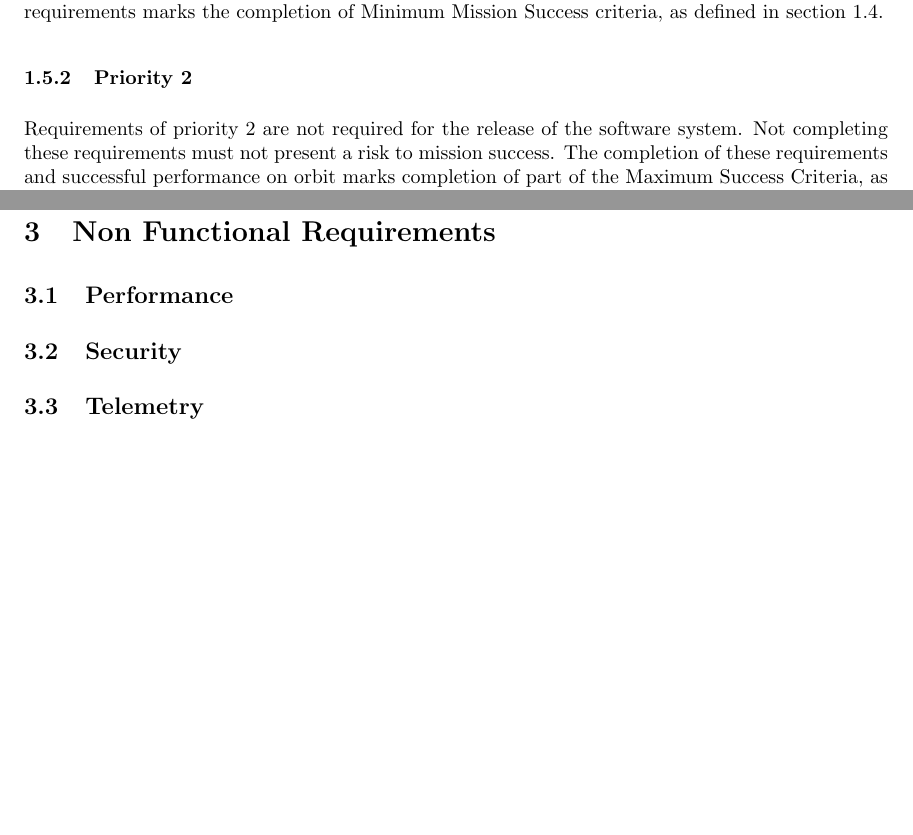
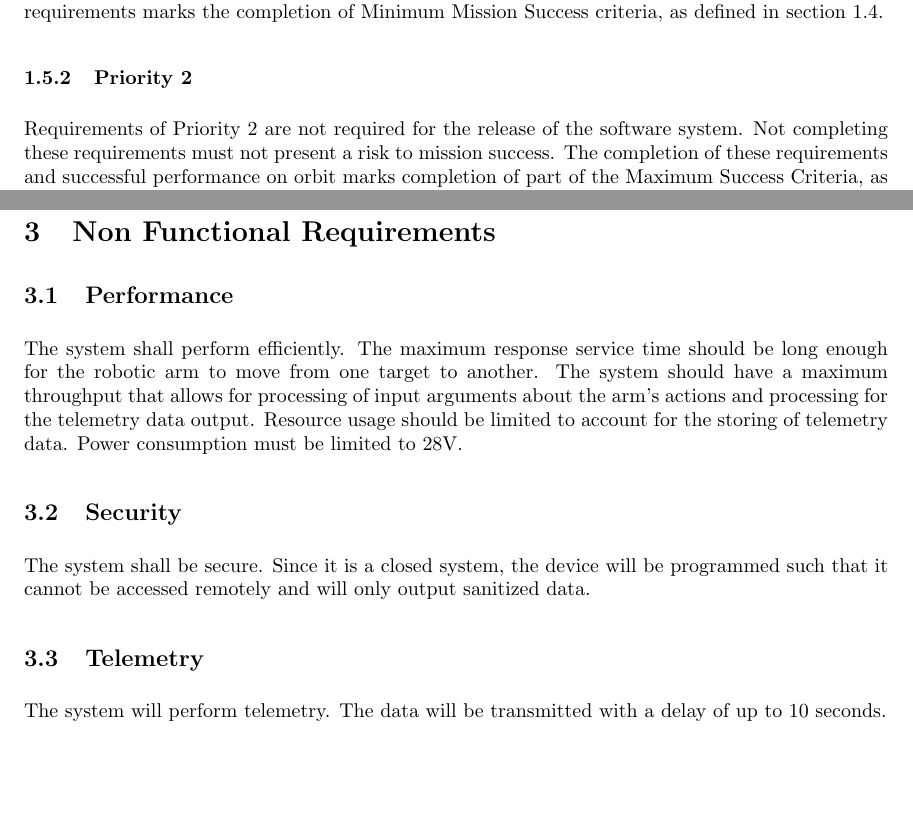
Before and after one commit to nonbinaryprogrammer/SeniorDesign, a LaTeX paper (Requirements.tex): two parts of pages 4 and 5 of 5, joined at a grey line, cut so that both start at the same text. Compiled offline with pdfLaTeX.

Commit message:
added to non-functional requirements

```diff
--- a/Requirements.tex
+++ b/Requirements.tex
@@ -94,7 +94,7 @@ The success of the mission shall be evaluated by means of video recordings recov
 This is the highest priority level. In order for the software system to be considered complete and ready for launch, all requirements of this level must be met.
 The completion of only Priority 1 requirements marks the completion of Minimum Mission Success criteria, as defined in section 1.4.
 \subsubsection{Priority 2}
-Requirements of priority 2 are not required for the release of the software system.
+Requirements of Priority 2 are not required for the release of the software system.
 Not completing these requirements must not present a risk to mission success.
 The completion of these requirements and successful performance on orbit marks completion of part of the Maximum Success Criteria, as defined in section 1.4.
 \subsubsection{Priority 3}
@@ -117,8 +117,12 @@ Completion of all priority 3 requirements and those of higher priority, with suc
 
 \section{Non Functional Requirements}
 \subsection{Performance}
+The system shall perform efficiently. The maximum response service time should be long enough for the robotic arm to move from one target to another. The system should have a maximum throughput that allows for processing of input arguments about the arm's actions and processing for the telemetry data output. Resource usage should be limited to account for the storing of telemetry data. Power consumption must be limited to 28V.
 \subsection{Security}
+The system shall be secure. Since it is a closed system, the device will be programmed such that it cannot be accessed remotely and will only output sanitized data.
 \subsection{Telemetry}
+The system will perform telemetry. The data will be transmitted with a delay of up to 10 seconds.
+
 
 
 \end{document}
```
Also changed, not shown: Requirements.pdf.
